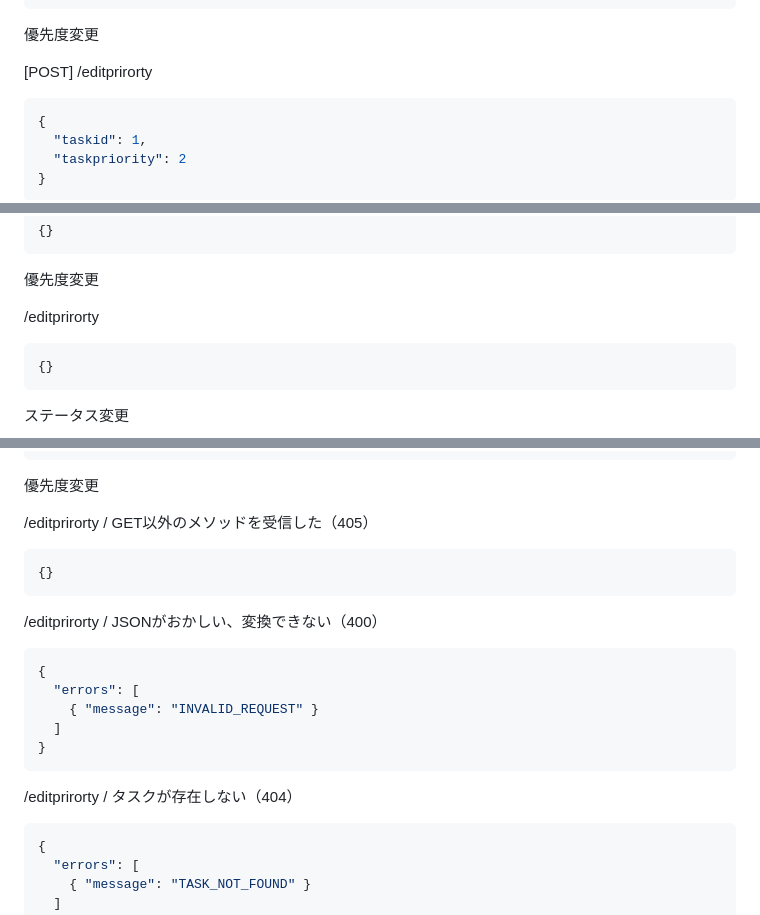
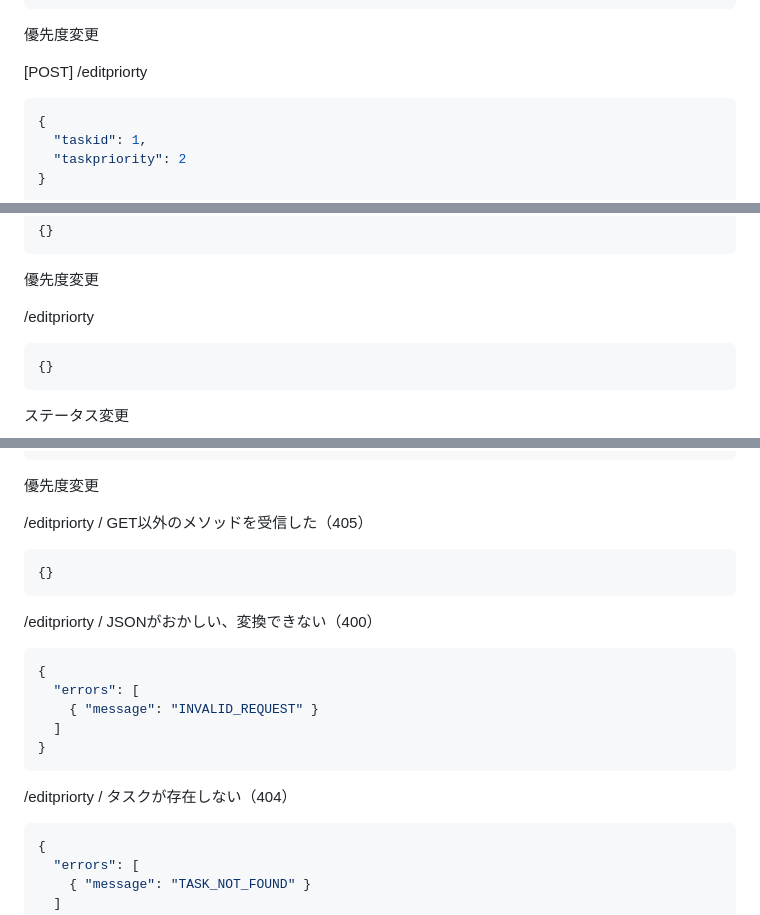
Before and after one commit to wohara224/PairProgramming2_Team1, a Markdown page: 設計/Api.md, 3 parts joined by grey strips. Rendered like a GitHub page.

Commit message:
Fix typo in API endpoint for priority editing

````diff
--- a/設計/Api.md
+++ b/設計/Api.md
@@ -104,7 +104,7 @@
 
 優先度変更
 
-[POST] /editprirorty
+[POST] /editpriorty
 ``` json
 {
   "taskid": 1,
@@ -156,7 +156,7 @@
 
 優先度変更
 
-/editprirorty
+/editpriorty
 ``` json
 {}
 ```
@@ -210,12 +210,12 @@
 
 優先度変更
 
-/editprirorty / GET以外のメソッドを受信した（405）
+/editpriorty / GET以外のメソッドを受信した（405）
 ``` json
 {}
 ```
 
-/editprirorty / JSONがおかしい、変換できない（400）
+/editpriorty / JSONがおかしい、変換できない（400）
 ``` json
 {
   "errors": [
@@ -224,7 +224,7 @@
 }
 ```
 
-/editprirorty / タスクが存在しない（404）
+/editpriorty / タスクが存在しない（404）
 ``` json
 {
   "errors": [
````
